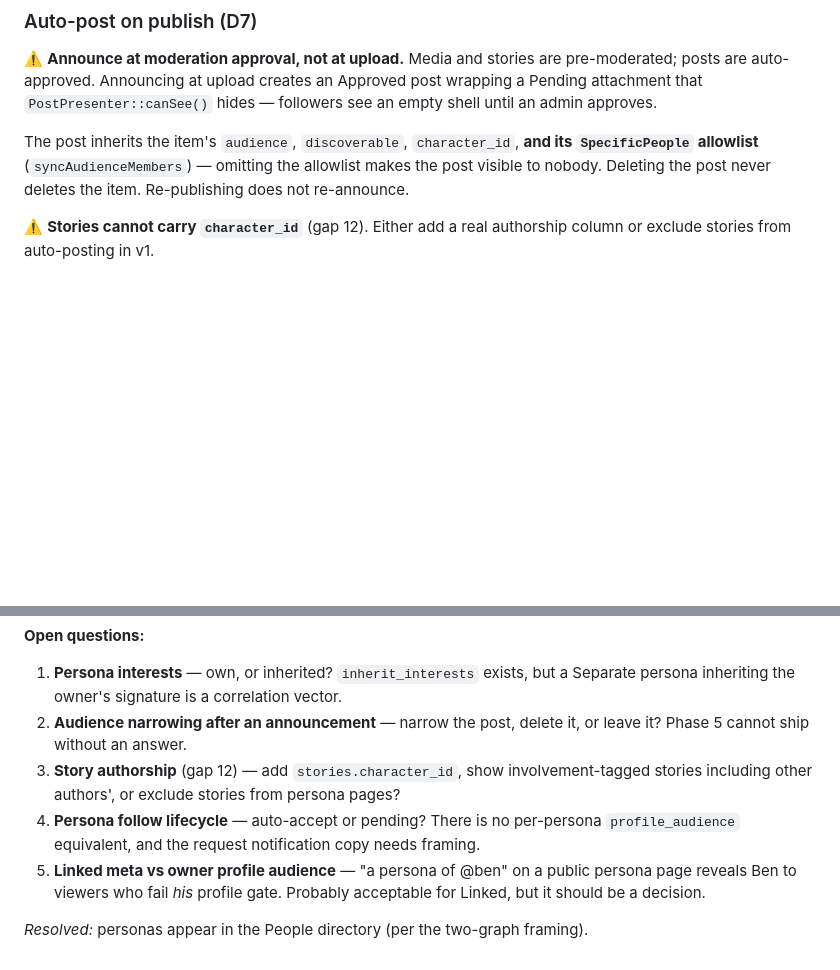
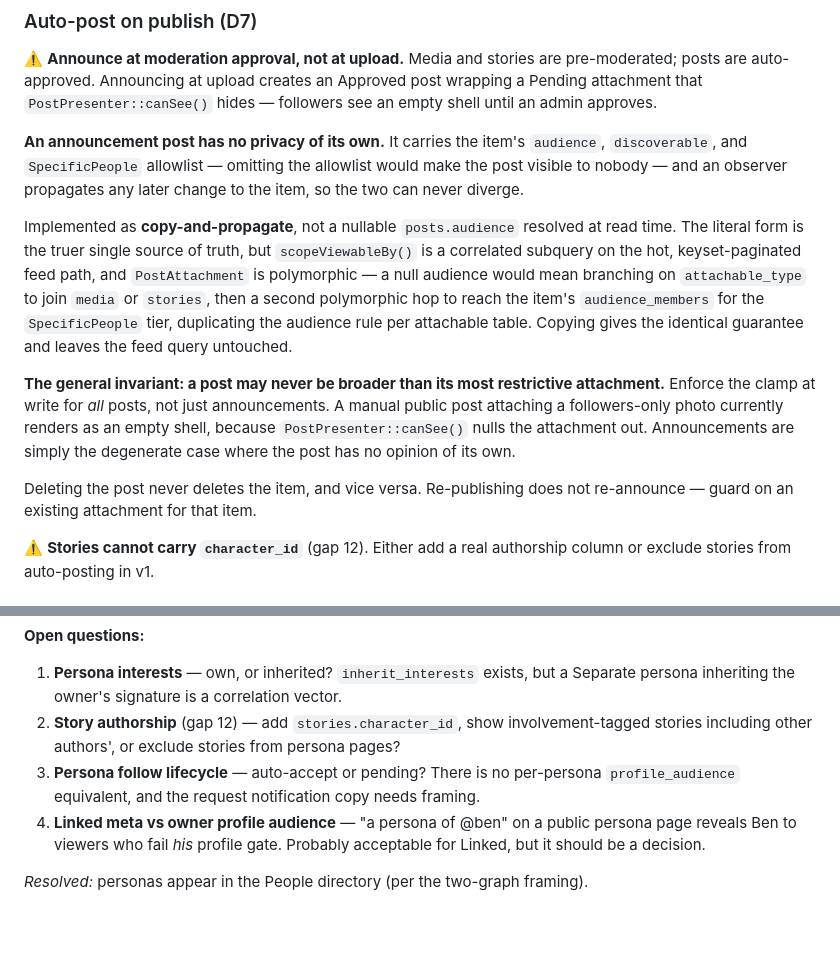
Before and after one commit to bherila/vora, a Markdown page: docs/ux/profile-personas-recommendation.md, 2 parts joined by grey strips. GitHub-like rendering; blank space fills up the shorter version.

Commit message:
Spec: announcement posts inherit the attached item's audience (#111)
An announcement post has no privacy of its own — it carries the item's
audience, discoverable flag, and allowlist, propagated on change. Adds the
general invariant that a post may never be broader than its most restrictive
attachment, and closes the open question about audience narrowing.

Tracked by #107, affects #104.

Co-authored-by: Claude Opus 5 <noreply@anthropic.com>

```diff
--- a/docs/ux/profile-personas-recommendation.md
+++ b/docs/ux/profile-personas-recommendation.md
@@ -310,10 +310,29 @@ pre-moderated; posts are auto-approved. Announcing at upload creates an Approved
 post wrapping a Pending attachment that `PostPresenter::canSee()` hides —
 followers see an empty shell until an admin approves.
 
-The post inherits the item's `audience`, `discoverable`, `character_id`, **and its
-`SpecificPeople` allowlist** (`syncAudienceMembers`) — omitting the allowlist
-makes the post visible to nobody. Deleting the post never deletes the item.
-Re-publishing does not re-announce.
+**An announcement post has no privacy of its own.** It carries the item's
+`audience`, `discoverable`, and `SpecificPeople` allowlist — omitting the
+allowlist would make the post visible to nobody — and an observer propagates any
+later change to the item, so the two can never diverge.
+
+Implemented as **copy-and-propagate**, not a nullable `posts.audience` resolved at
+read time. The literal form is the truer single source of truth, but
+`scopeViewableBy()` is a correlated subquery on the hot, keyset-paginated feed
+path, and `PostAttachment` is polymorphic — a null audience would mean branching
+on `attachable_type` to join `media` or `stories`, then a second polymorphic hop
+to reach the item's `audience_members` for the `SpecificPeople` tier, duplicating
+the audience rule per attachable table. Copying gives the identical guarantee and
+leaves the feed query untouched.
+
+**The general invariant: a post may never be broader than its most restrictive
+attachment.** Enforce the clamp at write for *all* posts, not just announcements.
+A manual public post attaching a followers-only photo currently renders as an
+empty shell, because `PostPresenter::canSee()` nulls the attachment out.
+Announcements are simply the degenerate case where the post has no opinion of its
+own.
+
+Deleting the post never deletes the item, and vice versa. Re-publishing does not
+re-announce — guard on an existing attachment for that item.
 
 ⚠️ **Stories cannot carry `character_id`** (gap 12). Either add a real authorship
 column or exclude stories from auto-posting in v1.
@@ -475,14 +494,12 @@ Phase 1.
 
 1. **Persona interests** — own, or inherited? `inherit_interests` exists, but a
    Separate persona inheriting the owner's signature is a correlation vector.
-2. **Audience narrowing after an announcement** — narrow the post, delete it, or
-   leave it? Phase 5 cannot ship without an answer.
-3. **Story authorship** (gap 12) — add `stories.character_id`, show
+2. **Story authorship** (gap 12) — add `stories.character_id`, show
    involvement-tagged stories including other authors', or exclude stories from
    persona pages?
-4. **Persona follow lifecycle** — auto-accept or pending? There is no per-persona
+3. **Persona follow lifecycle** — auto-accept or pending? There is no per-persona
    `profile_audience` equivalent, and the request notification copy needs framing.
-5. **Linked meta vs owner profile audience** — "a persona of @ben" on a public
+4. **Linked meta vs owner profile audience** — "a persona of @ben" on a public
    persona page reveals Ben to viewers who fail *his* profile gate. Probably
    acceptable for Linked, but it should be a decision.
 
```
